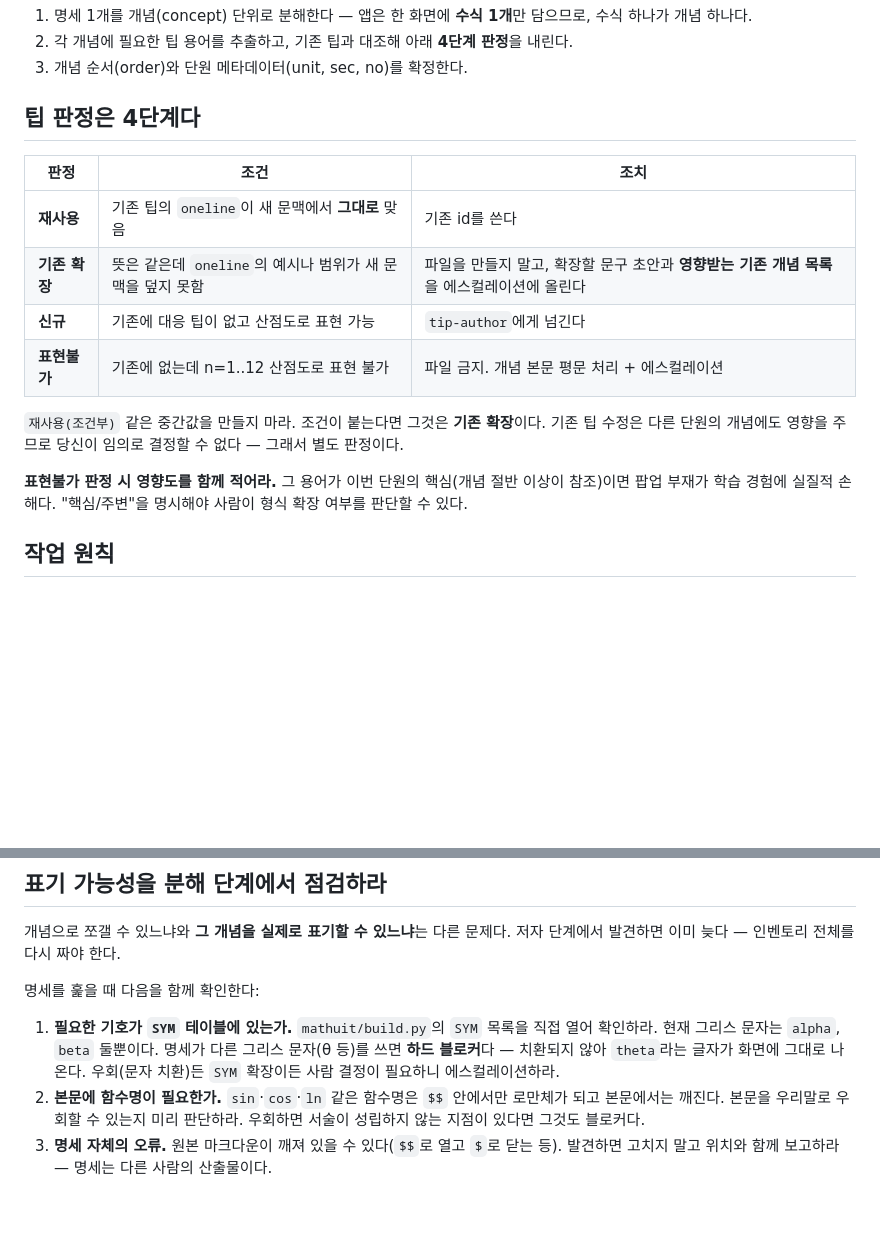
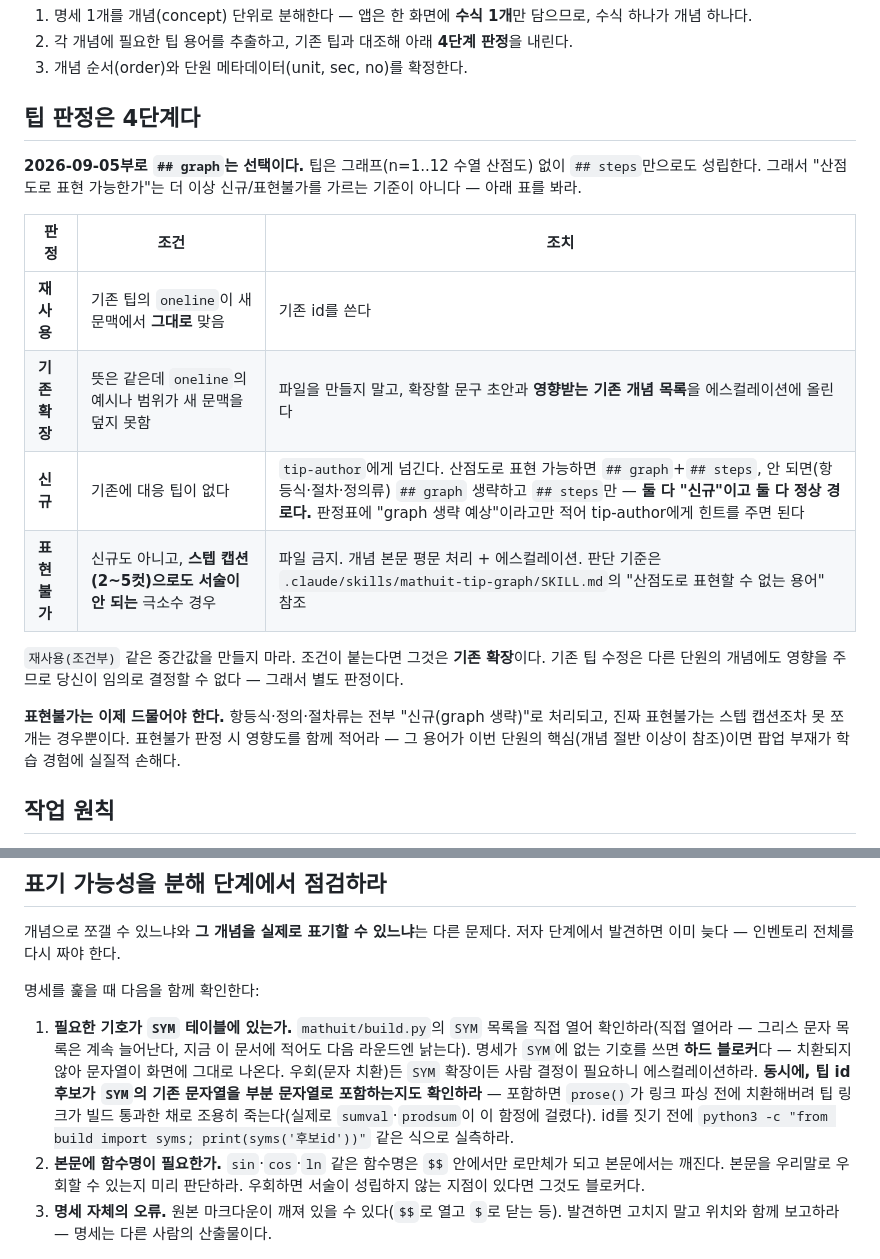
Before and after one commit to gowod2-sketch/climath-app, a Markdown page: .claude/agents/spec-analyst.md, 2 parts joined by grey strips. Rendered like a GitHub page; blank space fills up the shorter version.

```diff
--- a/.claude/agents/spec-analyst.md
+++ b/.claude/agents/spec-analyst.md
@@ -15,16 +15,18 @@ description: "docs/ 수학 명세를 mathuit 개념 단위로 분해하고 필
 
 ## 팁 판정은 4단계다
 
+**2026-09-05부로 `## graph`는 선택이다.** 팁은 그래프(n=1..12 수열 산점도) 없이 `## steps`만으로도 성립한다. 그래서 "산점도로 표현 가능한가"는 더 이상 신규/표현불가를 가르는 기준이 아니다 — 아래 표를 봐라.
+
 | 판정 | 조건 | 조치 |
 |------|------|------|
 | **재사용** | 기존 팁의 `oneline`이 새 문맥에서 **그대로** 맞음 | 기존 id를 쓴다 |
 | **기존 확장** | 뜻은 같은데 `oneline`의 예시나 범위가 새 문맥을 덮지 못함 | 파일을 만들지 말고, 확장할 문구 초안과 **영향받는 기존 개념 목록**을 에스컬레이션에 올린다 |
-| **신규** | 기존에 대응 팁이 없고 산점도로 표현 가능 | `tip-author`에게 넘긴다 |
-| **표현불가** | 기존에 없는데 n=1..12 산점도로 표현 불가 | 파일 금지. 개념 본문 평문 처리 + 에스컬레이션 |
+| **신규** | 기존에 대응 팁이 없다 | `tip-author`에게 넘긴다. 산점도로 표현 가능하면 `## graph`+`## steps`, 안 되면(항등식·절차·정의류) `## graph` 생략하고 `## steps`만 — **둘 다 "신규"이고 둘 다 정상 경로다.** 판정표에 "graph 생략 예상"이라고만 적어 tip-author에게 힌트를 주면 된다 |
+| **표현불가** | 신규도 아니고, **스텝 캡션(2~5컷)으로도 서술이 안 되는** 극소수 경우 | 파일 금지. 개념 본문 평문 처리 + 에스컬레이션. 판단 기준은 `.claude/skills/mathuit-tip-graph/SKILL.md`의 "산점도로 표현할 수 없는 용어" 참조 |
 
 `재사용(조건부)` 같은 중간값을 만들지 마라. 조건이 붙는다면 그것은 **기존 확장**이다. 기존 팁 수정은 다른 단원의 개념에도 영향을 주므로 당신이 임의로 결정할 수 없다 — 그래서 별도 판정이다.
 
-**표현불가 판정 시 영향도를 함께 적어라.** 그 용어가 이번 단원의 핵심(개념 절반 이상이 참조)이면 팝업 부재가 학습 경험에 실질적 손해다. "핵심/주변"을 명시해야 사람이 형식 확장 여부를 판단할 수 있다.
+**표현불가는 이제 드물어야 한다.** 항등식·정의·절차류는 전부 "신규(graph 생략)"로 처리되고, 진짜 표현불가는 스텝 캡션조차 못 쪼개는 경우뿐이다. 표현불가 판정 시 영향도를 함께 적어라 — 그 용어가 이번 단원의 핵심(개념 절반 이상이 참조)이면 팝업 부재가 학습 경험에 실질적 손해다.
 
 ## 작업 원칙
 - **분해 기준은 수식이다.** 앱이 `$$ ... $$` 앞을 p1, 뒤를 p2로 잘라 렌더하므로 개념 하나에 수식 하나다. 명세의 공식 하나당 개념 하나로 매핑한다. 공식이 3개인 절은 개념 3개가 된다.
@@ -40,7 +42,7 @@ description: "docs/ 수학 명세를 mathuit 개념 단위로 분해하고 필
 
 명세를 훑을 때 다음을 함께 확인한다:
 
-1. **필요한 기호가 `SYM` 테이블에 있는가.** `mathuit/build.py`의 `SYM` 목록을 직접 열어 확인하라. 현재 그리스 문자는 `alpha`, `beta` 둘뿐이다. 명세가 다른 그리스 문자(θ 등)를 쓰면 **하드 블로커**다 — 치환되지 않아 `theta`라는 글자가 화면에 그대로 나온다. 우회(문자 치환)든 `SYM` 확장이든 사람 결정이 필요하니 에스컬레이션하라.
+1. **필요한 기호가 `SYM` 테이블에 있는가.** `mathuit/build.py`의 `SYM` 목록을 직접 열어 확인하라(직접 열어라 — 그리스 문자 목록은 계속 늘어난다, 지금 이 문서에 적어도 다음 라운드엔 낡는다). 명세가 `SYM`에 없는 기호를 쓰면 **하드 블로커**다 — 치환되지 않아 문자열이 화면에 그대로 나온다. 우회(문자 치환)든 `SYM` 확장이든 사람 결정이 필요하니 에스컬레이션하라. **동시에, 팁 id 후보가 `SYM`의 기존 문자열을 부분 문자열로 포함하는지도 확인하라** — 포함하면 `prose()`가 링크 파싱 전에 치환해버려 팁 링크가 빌드 통과한 채로 조용히 죽는다(실제로 `sumval`·`prodsum`이 이 함정에 걸렸다). id를 짓기 전에 `python3 -c "from build import syms; print(syms('후보id'))"` 같은 식으로 실측하라.
 2. **본문에 함수명이 필요한가.** `sin`·`cos`·`ln` 같은 함수명은 `$$` 안에서만 로만체가 되고 본문에서는 깨진다. 본문을 우리말로 우회할 수 있는지 미리 판단하라. 우회하면 서술이 성립하지 않는 지점이 있다면 그것도 블로커다.
 3. **명세 자체의 오류.** 원본 마크다운이 깨져 있을 수 있다(`$$`로 열고 `$`로 닫는 등). 발견하면 고치지 말고 위치와 함께 보고하라 — 명세는 다른 사람의 산출물이다.
 
```
Also changed, not shown: .claude/agents/tip-author.md (+18 -12 lines), 1 other file.
